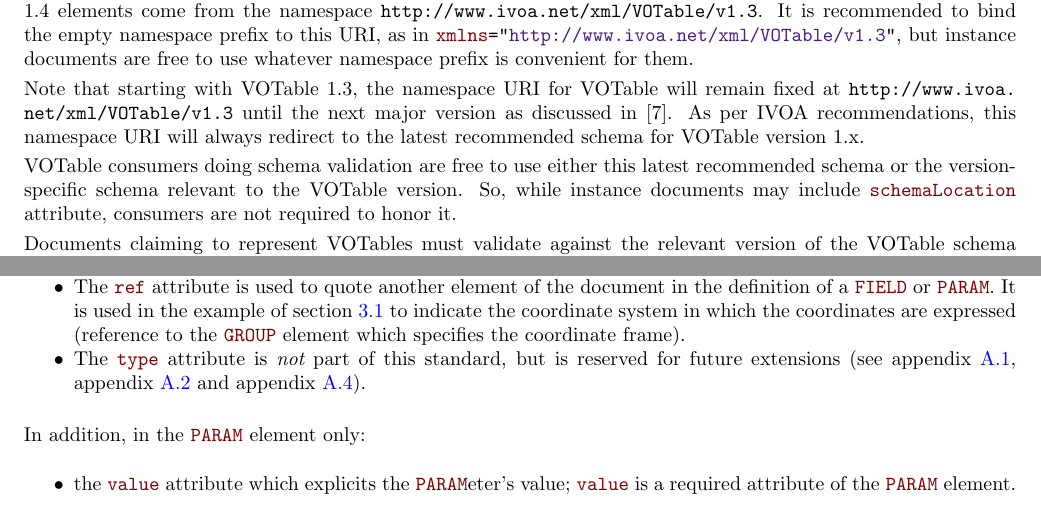
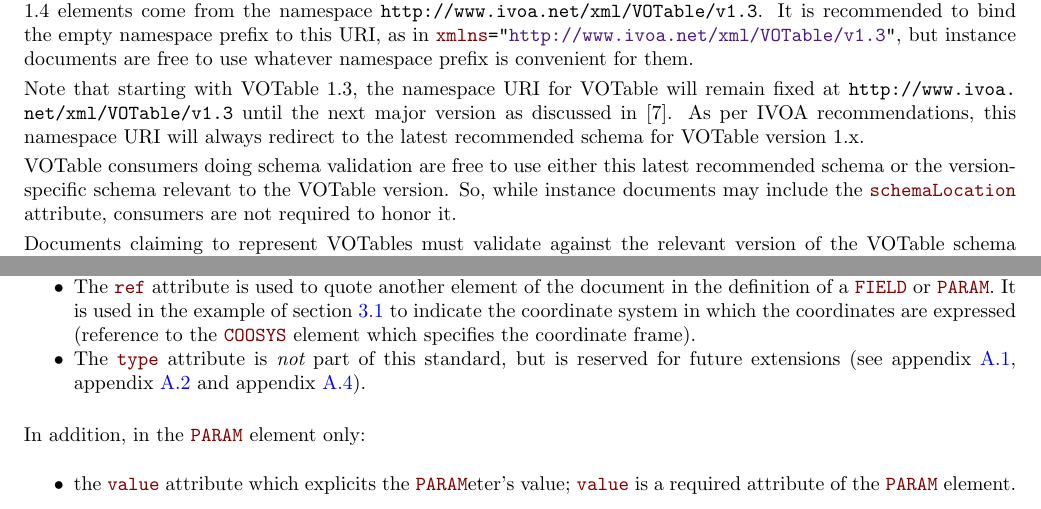
Before and after one commit to ivoa-std/VOTable, a LaTeX document (votable.tex): two parts of pages 10 and 14 of 35, joined at a grey line, cut so that both start at the same text. Compiled offline with pdfLaTeX.

Commit message:
Minor corrections.

```diff
--- a/votable.tex
+++ b/votable.tex
@@ -749,7 +749,7 @@
 VOTable consumers doing schema validation
 are free to use either this latest recommended schema or the version-specific
 schema relevant to the VOTable version. So, while instance documents
-may include \attr{schemaLocation} attribute, consumers are not required
+may include the \attr{schemaLocation} attribute, consumers are not required
 to honor it.
 
 Documents claiming to represent VOTables must validate against the
@@ -1179,7 +1179,7 @@
         It is used in the example of \Aref{example1}{the example}
         to indicate the coordinate system in which the coordinates
         are expressed
-        (reference to the \elem{GROUP} element which specifies the
+        (reference to the \elem{COOSYS} element which specifies the
         coordinate frame).
 
 \item   The \attr{type} attribute is {\em not} part of this standard,
```
Also changed, not shown: votable.tex (2 more changed lines).
